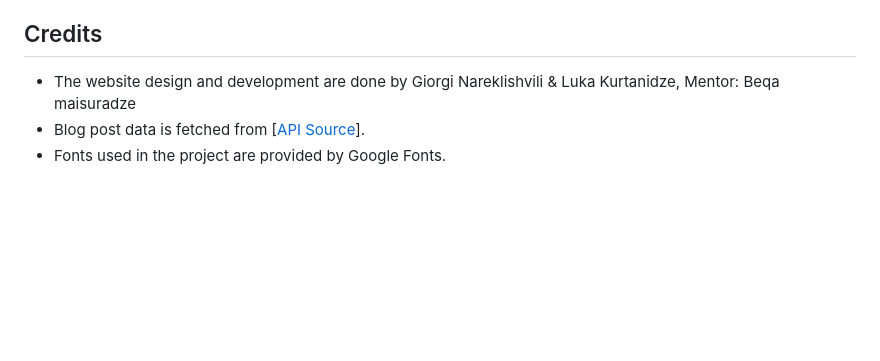
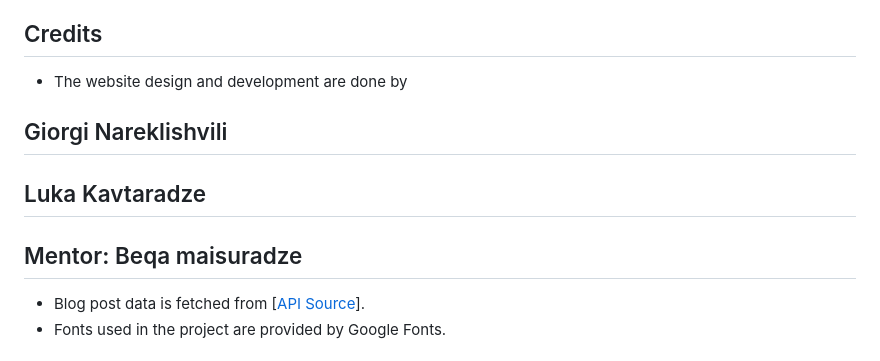
Before and after one commit to gionare/redberry-Bitcamp-project, a Markdown page: README.md, the part around the change. Rendered like a GitHub page; blank space fills up the shorter version.

```diff
--- a/README.md
+++ b/README.md
@@ -66,7 +66,14 @@ This is a web application for a blog website where users can view various blog p
 
 ## Credits
 
-- The website design and development are done by Giorgi Nareklishvili & Luka Kurtanidze, Mentor: Beqa maisuradze
+- The website design and development are done by
+
+## Giorgi Nareklishvili
+
+## Luka Kavtaradze
+
+## Mentor: Beqa maisuradze
+
 - Blog post data is fetched from [[API Source](https://george.pythonanywhere.com/api/blogs/)].
 - Fonts used in the project are provided by Google Fonts.
 
```
